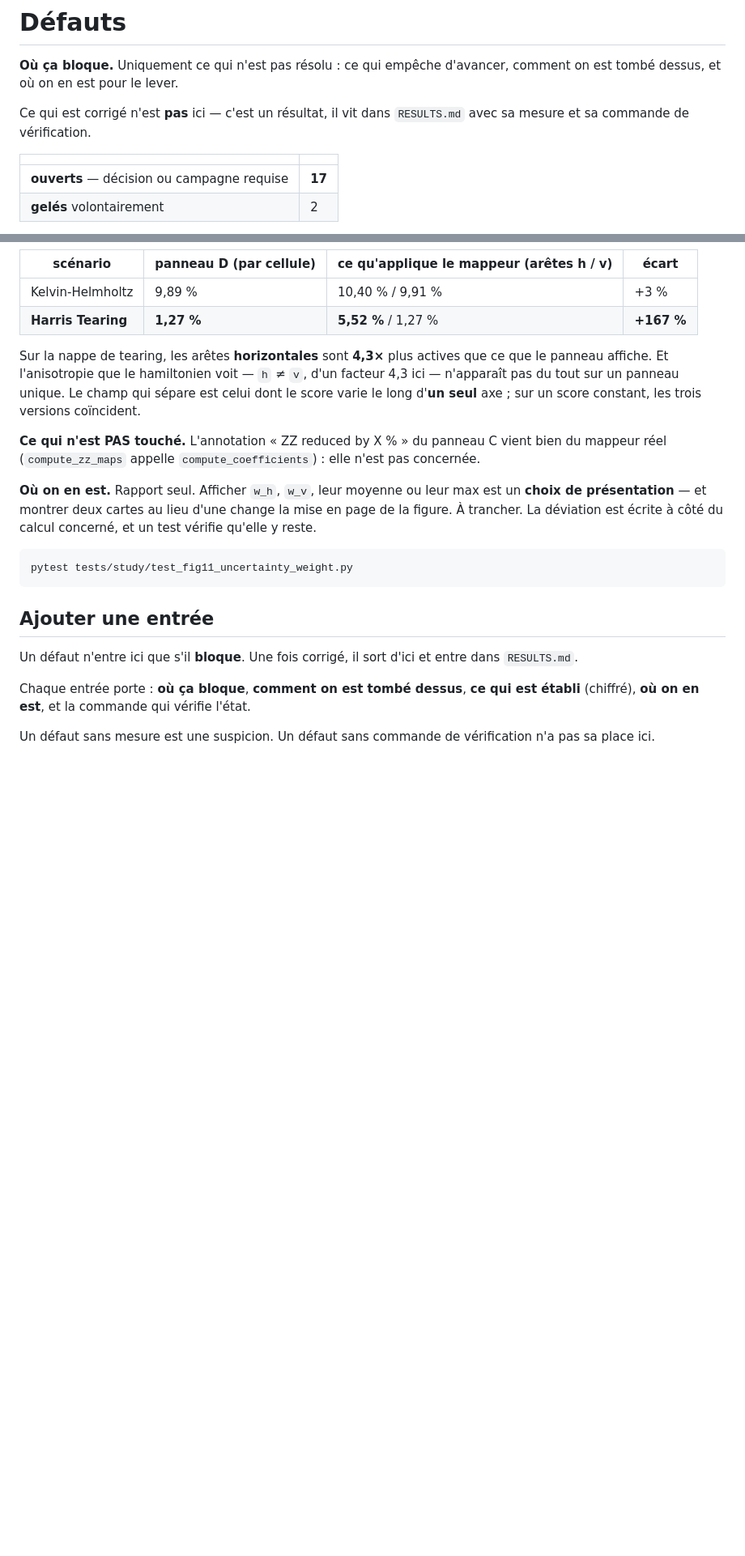
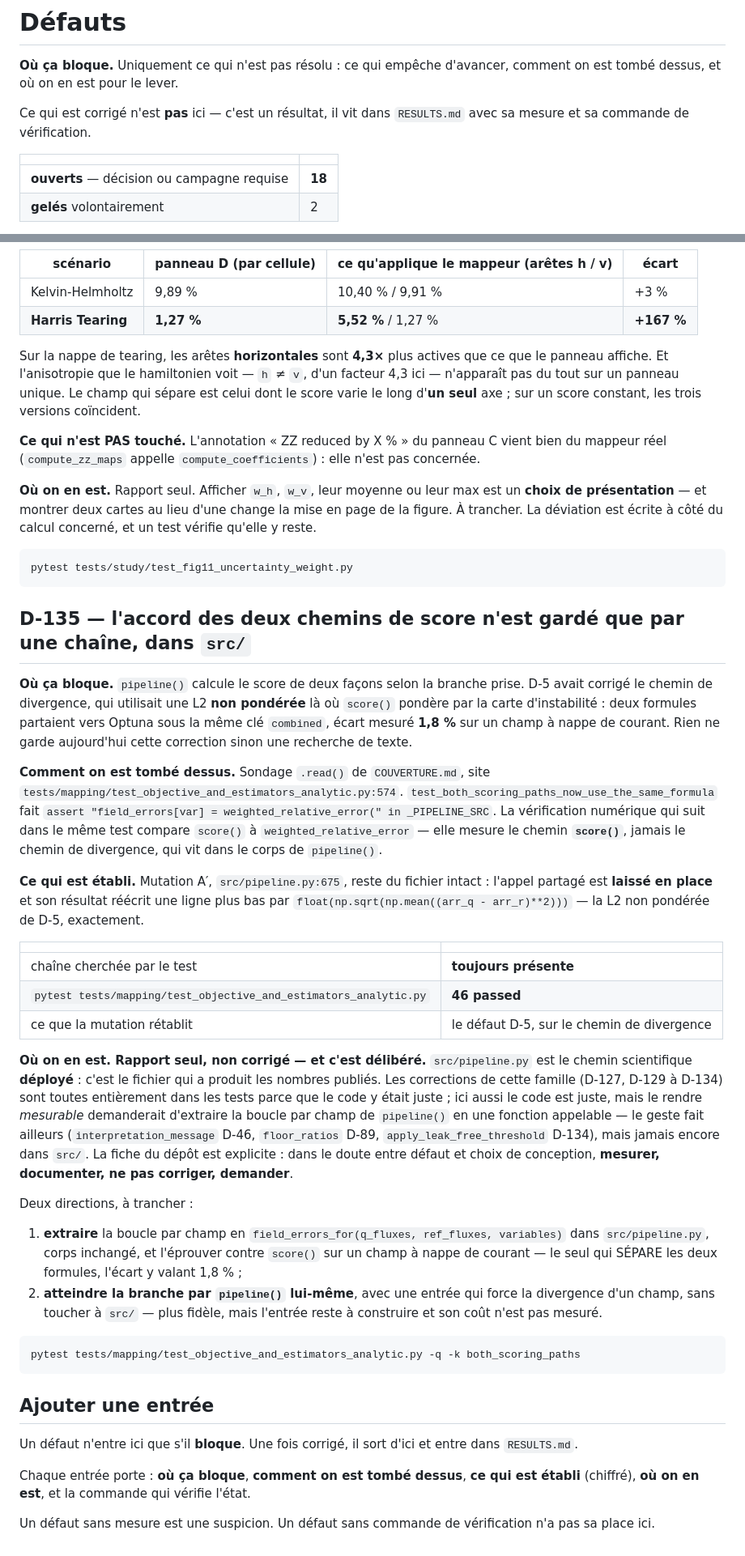
Before and after one commit to armandld/BA_Proj, a Markdown page: docs/DEFAUTS.md, 2 parts joined by grey strips. Shown at 81% size. Drawn GitHub-style; blank space fills up the shorter version.

Commit message:
D-135 : rapport seul -- l'accord des deux chemins de score de src/pipeline.py n'est garde que par une chaine (D-5 reintroduit, 46 passed)

````diff
--- a/docs/DEFAUTS.md
+++ b/docs/DEFAUTS.md
@@ -8,7 +8,7 @@ Ce qui est corrigé n'est **pas** ici — c'est un résultat, il vit dans
 
 | | |
 |---|---|
-| **ouverts** — décision ou campagne requise | **17** |
+| **ouverts** — décision ou campagne requise | **18** |
 | **gelés** volontairement | 2 |
 
 **D-58, ajouté cette passe, touche lui aussi une lecture publiée — et depuis
@@ -1449,6 +1449,59 @@ côté du calcul concerné, et un test vérifie qu'elle y reste.
 pytest tests/study/test_fig11_uncertainty_weight.py
 ```
 
+## D-135 — l'accord des deux chemins de score n'est gardé que par une chaîne, dans `src/`
+
+**Où ça bloque.** `pipeline()` calcule le score de deux façons selon la
+branche prise. D-5 avait corrigé le chemin de divergence, qui utilisait une
+L2 **non pondérée** là où `score()` pondère par la carte d'instabilité :
+deux formules partaient vers Optuna sous la même clé `combined`, écart
+mesuré **1,8 %** sur un champ à nappe de courant. Rien ne garde aujourd'hui
+cette correction sinon une recherche de texte.
+
+**Comment on est tombé dessus.** Sondage `.read()` de `COUVERTURE.md`, site
+`tests/mapping/test_objective_and_estimators_analytic.py:574`.
+`test_both_scoring_paths_now_use_the_same_formula` fait
+`assert "field_errors[var] = weighted_relative_error(" in _PIPELINE_SRC`.
+La vérification numérique qui suit dans le même test compare `score()` à
+`weighted_relative_error` — elle mesure le chemin **`score()`**, jamais le
+chemin de divergence, qui vit dans le corps de `pipeline()`.
+
+**Ce qui est établi.** Mutation A′, `src/pipeline.py:675`, reste du fichier
+intact : l'appel partagé est **laissé en place** et son résultat réécrit une
+ligne plus bas par `float(np.sqrt(np.mean((arr_q - arr_r)**2)))` — la L2 non
+pondérée de D-5, exactement.
+
+| | |
+|---|---|
+| chaîne cherchée par le test | **toujours présente** |
+| `pytest tests/mapping/test_objective_and_estimators_analytic.py` | **46 passed** |
+| ce que la mutation rétablit | le défaut D-5, sur le chemin de divergence |
+
+**Où on en est. Rapport seul, non corrigé — et c'est délibéré.**
+`src/pipeline.py` est le chemin scientifique **déployé** : c'est le fichier
+qui a produit les nombres publiés. Les corrections de cette famille (D-127,
+D-129 à D-134) sont toutes entièrement dans les tests parce que le code y
+était juste ; ici aussi le code est juste, mais le rendre *mesurable*
+demanderait d'extraire la boucle par champ de `pipeline()` en une fonction
+appelable — le geste fait ailleurs (`interpretation_message` D-46,
+`floor_ratios` D-89, `apply_leak_free_threshold` D-134), mais jamais encore
+dans `src/`. La fiche du dépôt est explicite : dans le doute entre défaut et
+choix de conception, **mesurer, documenter, ne pas corriger, demander**.
+
+Deux directions, à trancher :
+
+1. **extraire** la boucle par champ en `field_errors_for(q_fluxes,
+   ref_fluxes, variables)` dans `src/pipeline.py`, corps inchangé, et
+   l'éprouver contre `score()` sur un champ à nappe de courant — le seul
+   qui SÉPARE les deux formules, l'écart y valant 1,8 % ;
+2. **atteindre la branche par `pipeline()` lui-même**, avec une entrée qui
+   force la divergence d'un champ, sans toucher à `src/` — plus fidèle,
+   mais l'entrée reste à construire et son coût n'est pas mesuré.
+
+```bash
+pytest tests/mapping/test_objective_and_estimators_analytic.py -q -k both_scoring_paths
+```
+
 ## Ajouter une entrée
 
 Un défaut n'entre ici que s'il **bloque**. Une fois corrigé, il sort d'ici et
````
